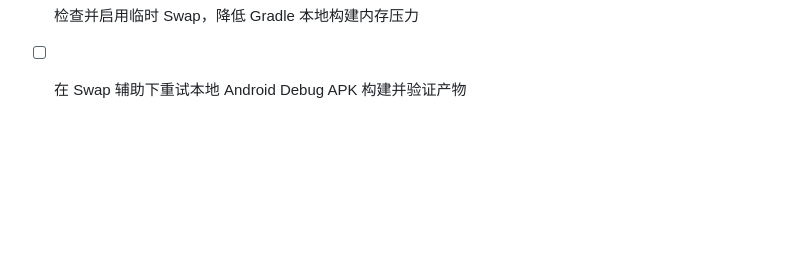
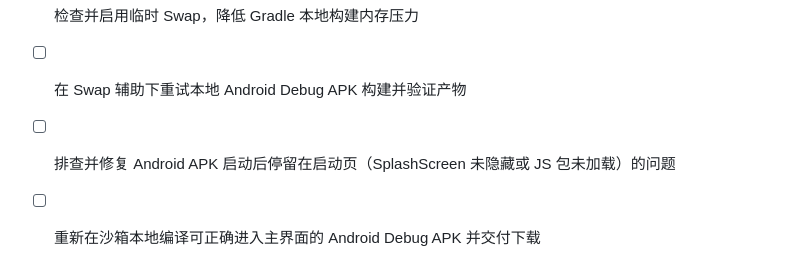
Before and after one commit to MMCKB/OpenWRT-Status-APP, a Markdown page: todo.md, the part around the change. GitHub-like rendering; blank space fills up the shorter version.

Commit message:
Checkpoint: 修复了启动页卡顿及原生构建依赖问题，在沙箱本地成功重新编译出 OpenWrt 状态管理应用的 Android Debug APK（体积约 92MB），已存放在 /home/ubuntu/openwrt-status-app/public/download/openwrt-status-debug.apk 供用户下载安装。

```diff
--- a/todo.md
+++ b/todo.md
@@ -110,3 +110,5 @@
 - [x] 验证新增页面在深浅色主题与移动窄屏下的布局和既有功能回归
 - [ ] 检查并启用临时 Swap，降低 Gradle 本地构建内存压力
 - [ ] 在 Swap 辅助下重试本地 Android Debug APK 构建并验证产物
+- [ ] 排查并修复 Android APK 启动后停留在启动页（SplashScreen 未隐藏或 JS 包未加载）的问题
+- [ ] 重新在沙箱本地编译可正确进入主界面的 Android Debug APK 并交付下载
```
